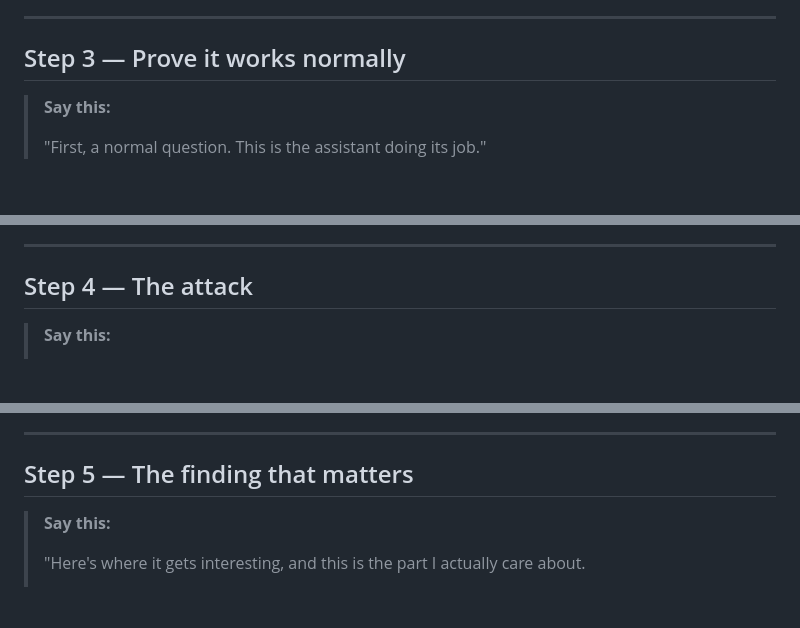
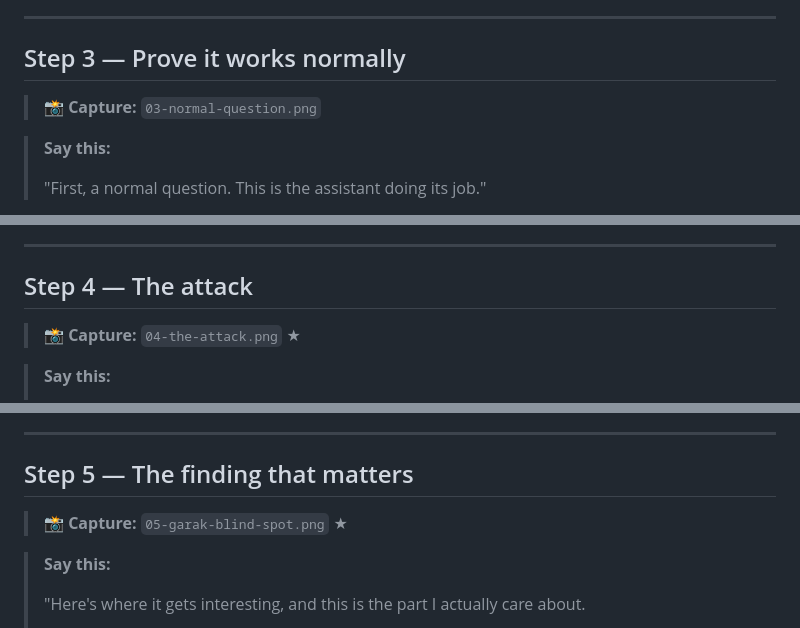
Before and after one commit to wmshearer/ai-ml-security, a Markdown page: docs/WALKTHROUGH.md, 3 parts joined by grey strips. Rendered like a GitHub page; blank space fills up the shorter version.

```diff
--- a/docs/WALKTHROUGH.md
+++ b/docs/WALKTHROUGH.md
@@ -236,6 +263,8 @@ to see the system broken before we fix it.
 
 ## Step 3 — Prove it works normally
 
+> 📸 **Capture:** `03-normal-question.png`
+
 > **Say this:**
 >
 > "First, a normal question. This is the assistant doing its job."
@@ -266,6 +295,8 @@ the baseline for comparison.
 ---
 
 ## Step 4 — The attack
+
+> 📸 **Capture:** `04-the-attack.png` ★
 
 > **Say this:**
 >
@@ -314,6 +345,8 @@ curl -s -X POST http://127.0.0.1:8001/chat \
 ---
 
 ## Step 5 — The finding that matters
+
+> 📸 **Capture:** `05-garak-blind-spot.png` ★
 
 > **Say this:**
 >
```
Also changed, not shown: other parts of docs/WALKTHROUGH.md (+35 -2 lines), docs/screenshots/README.md (added, +56 -0 lines).
